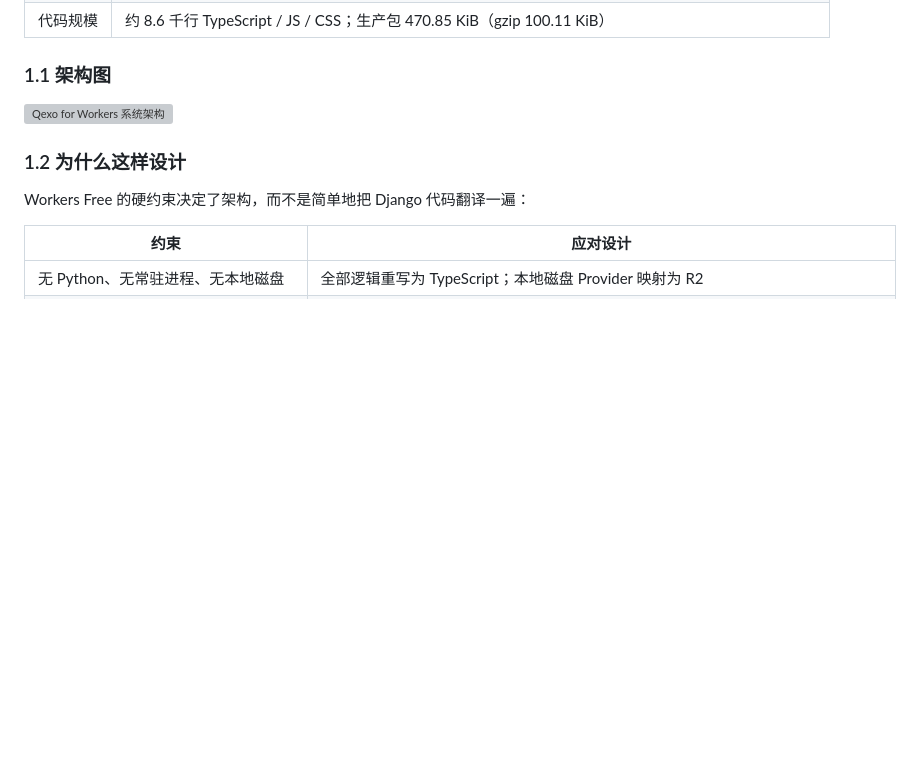
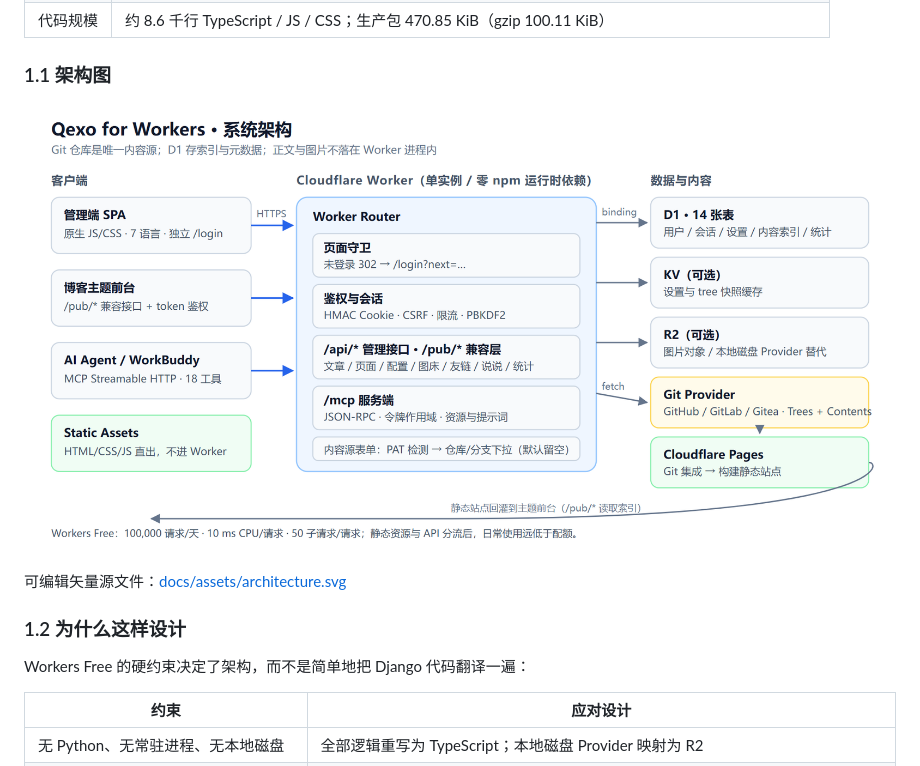
Before and after one commit to tq4meishijia/qexo4workers, a Markdown page: README.md, the part around the change. Drawn GitHub-style; pictures changed too: docs/assets/architecture.png (added); blank space fills up the shorter version; grey boxes are pictures that could not be loaded.

Commit message:
docs: use rendered PNG for architecture diagram and polish README layout

```diff
--- a/README.md
+++ b/README.md
@@ -47,7 +47,9 @@
 
 ### 1.1 架构图
 
-![Qexo for Workers 系统架构](docs/assets/architecture.svg)
+![Qexo for Workers 系统架构](docs/assets/architecture.png)
+
+可编辑矢量源文件：[docs/assets/architecture.svg](docs/assets/architecture.svg)
 
 ### 1.2 为什么这样设计
 
```
